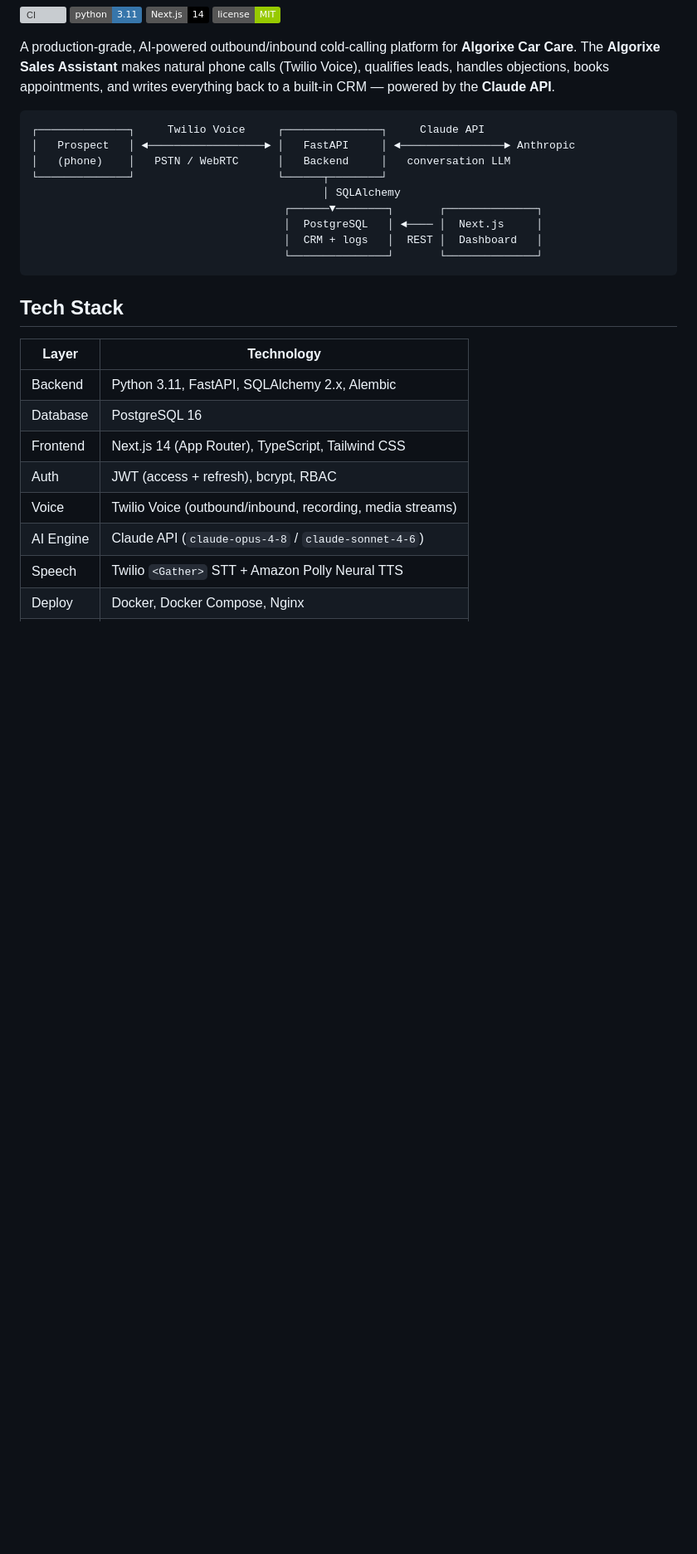
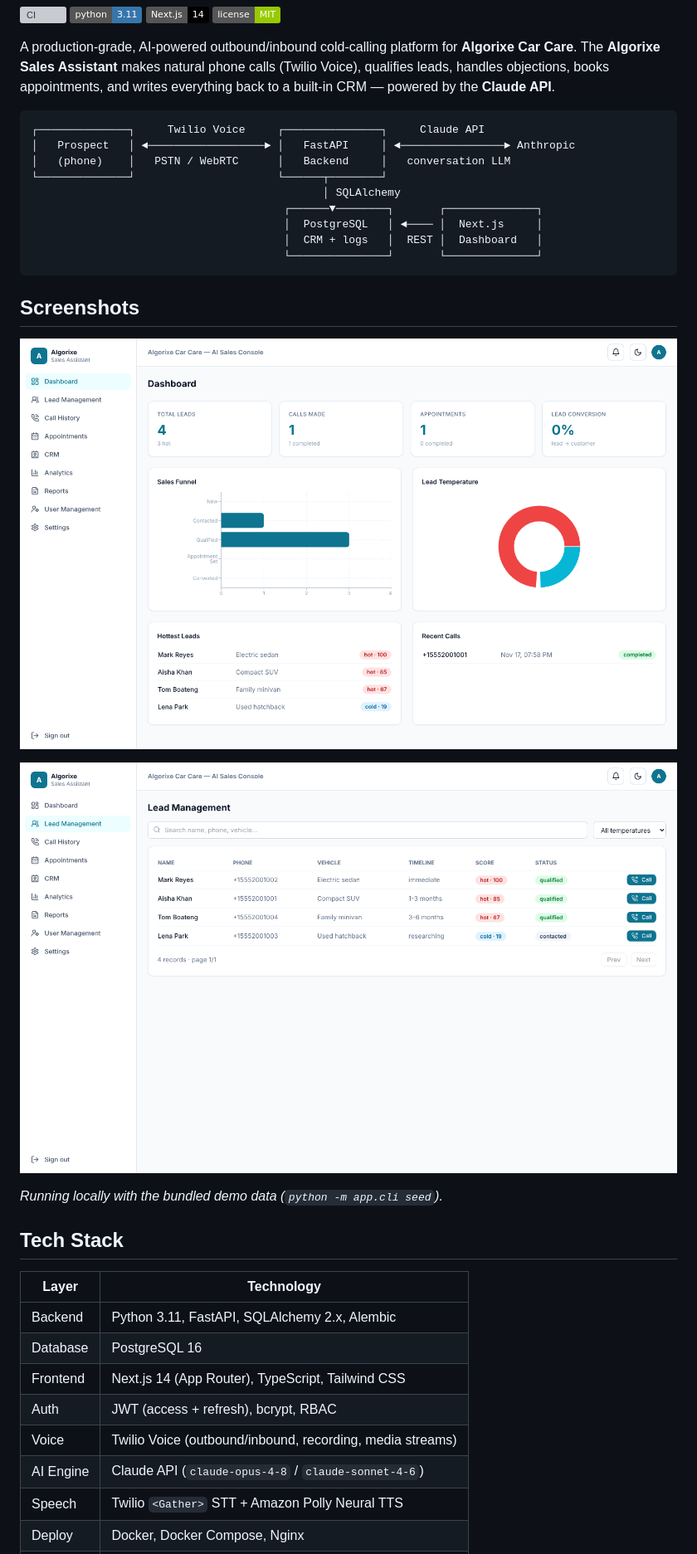
Before and after one commit to mr-taha-saqib/Autonomous-AI-Sales-Caller-CRM, a Markdown page: README.md, the part around the change. Shown at 83% size. GitHub-like rendering; pictures changed too: docs/screenshots/dashboard.png (added), docs/screenshots/leads.png (added); badges without logos; blank space fills up the shorter version; grey boxes are pictures that could not be loaded.

Commit message:
Add dashboard and lead management screenshots to README
Captured from the app running locally with the bundled seed data.

Co-Authored-By: Claude Opus 5.5 <noreply@anthropic.com>
Claude-Session: https://claude.ai/code/session_01NR6EgNnQvczj4NpecBL1LR

````diff
--- a/README.md
+++ b/README.md
@@ -21,6 +21,14 @@ by the **Claude API**.
                                        │  CRM + logs   │  REST │  Dashboard   │
                                        └───────────────┘       └──────────────┘
 ```
+
+## Screenshots
+
+![Dashboard: lead totals, sales funnel, lead temperature, hottest leads and recent calls](docs/screenshots/dashboard.png)
+
+![Lead management: AI lead scores, status and one-click calling](docs/screenshots/leads.png)
+
+*Running locally with the bundled demo data (`python -m app.cli seed`).*
 
 ## Tech Stack
 
````
